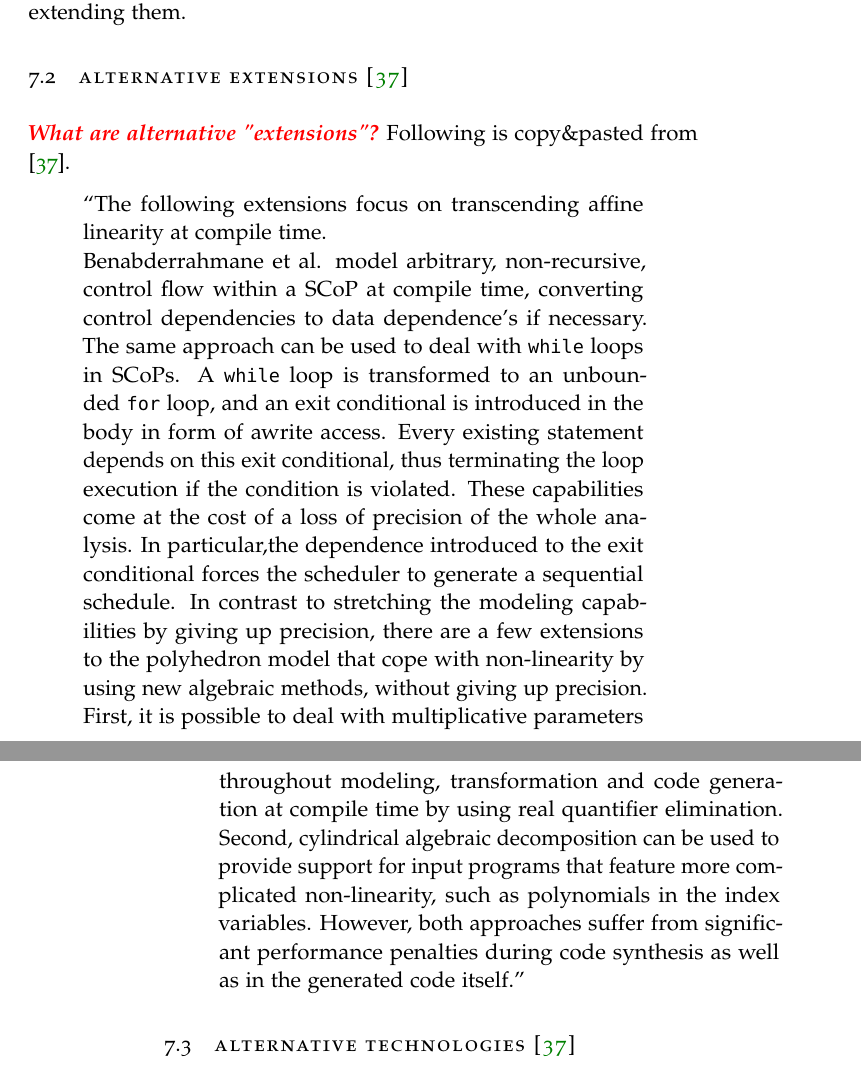
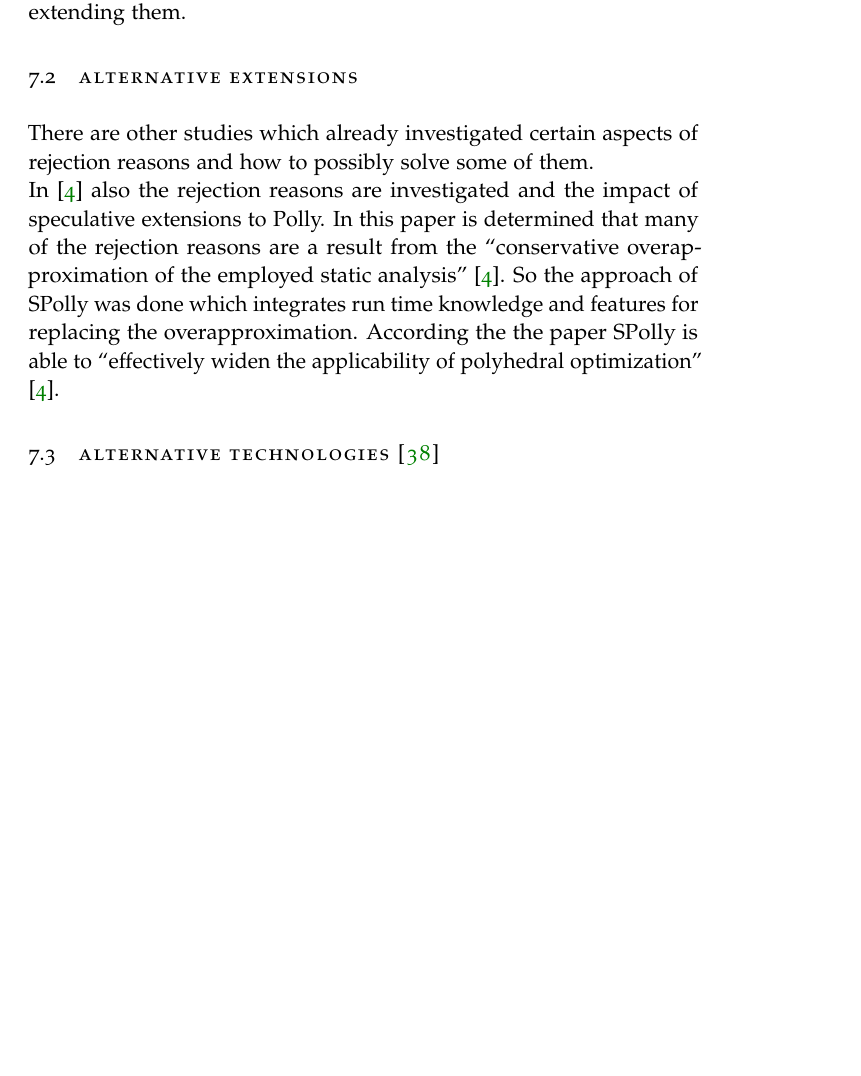
Before and after one commit to TrackerSB/Bachelorarbeit, a LaTeX thesis (ClassicThesis.tex, which reads Chapters/RelatedWork.tex): two parts of pages 43 and 44 of 65 before the commit and part of page 43 of 65 after it, the two joined at a grey line, cut so that both start at the same text, the shorter picture padded with empty space. Compiled offline with pdfLaTeX.

Commit message:
Replace "alternative extensions" with a new study

```diff
--- a/Chapters/RelatedWork.tex
+++ b/Chapters/RelatedWork.tex
@@ -7,22 +7,12 @@ He also compares the coverages of dynamic and static analysis and concludes that
 But also mentions \enquote{that the current practical implementations of the polyhedral model do not achieve practically relevant execution coverages, when applied to real-world programs at compile time} \cite{PolyhedralEmpiricalStudy}.\\
 In contrast to this study it is neither taking care about the reasons for rejecting parents of \scops nor does it investigate the potential of extending them.
 
-\section[Alternative Extensions]{Alternative Extensions \cite{PolyhedralEmpiricalStudy}}\label{sec:altExt}
-\draftnote{What are alternative "extensions"?}
-Following is copy\&pasted from \cite{PolyhedralEmpiricalStudy}.
-\begin{quotation}\noindent
-    \enquote{The following extensions focus on transcending affine linearity at compile time.\\
-    Benabderrahmane et al. model arbitrary, non-recursive, control flow within a SCoP at compile time, converting control dependencies to data dependence's if necessary.
-    The same approach can be used to deal with \texttt{while} loops in SCoPs.
-    A \texttt{while} loop is transformed to an unbounded \texttt{for} loop, and an exit conditional is introduced in the body in form of awrite access.
-    Every existing statement depends on this exit conditional, thus terminating the loop execution if the condition is violated.
-    These capabilities come at the cost of a loss of precision of the whole analysis.
-    In particular,the dependence introduced to the exit conditional forces the scheduler to generate a sequential schedule.
-    In contrast to stretching the modeling capabilities by giving up precision, there are a few extensions to the polyhedron model that cope with non-linearity by using new algebraic methods, without giving up precision.
-    First, it is possible to deal with multiplicative parameters throughout modeling, transformation and code generation at compile time by using real quantifier elimination.
-    Second, cylindrical algebraic decomposition can be used to provide support for input programs that feature more complicated non-linearity, such as polynomials in the index variables.
-    However, both approaches suffer from significant performance penalties during code synthesis as well as in the generated code itself.}
-\end{quotation}
+\section{Alternative Extensions}\label{sec:altExt}
+There are other studies which already investigated certain aspects of rejection reasons and how to possibly solve some of them.\\
+In \cite{spolly} also the rejection reasons are investigated and the impact of speculative extensions to Polly.
+In this paper is determined that many of the rejection reasons are a result from the \enquote{conservative overapproximation of the employed static analysis} \cite{spolly}.
+So the approach of SPolly was done which integrates run time knowledge and features for replacing the overapproximation.
+According the the paper SPolly is able to \enquote{effectively widen the applicability of polyhedral optimization} \cite{spolly}.
 
 \section[Alternative Technologies]{Alternative Technologies \cite{PolyhedralEmpiricalStudy}}
 The \llvm is not the only framework that can handle the polyhedral model.\\
```
Also changed, not shown: references.bib (+7 -0 lines).
